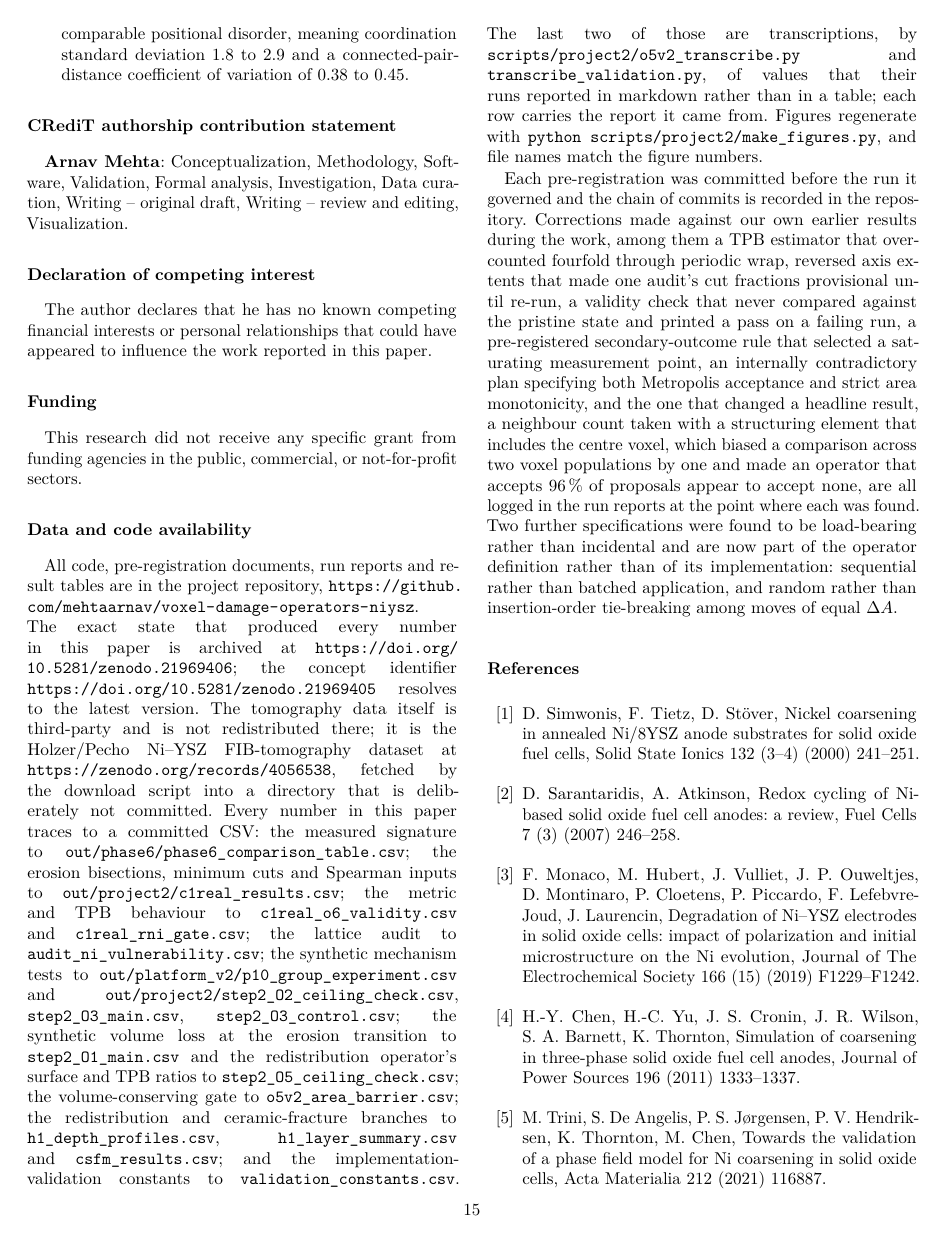
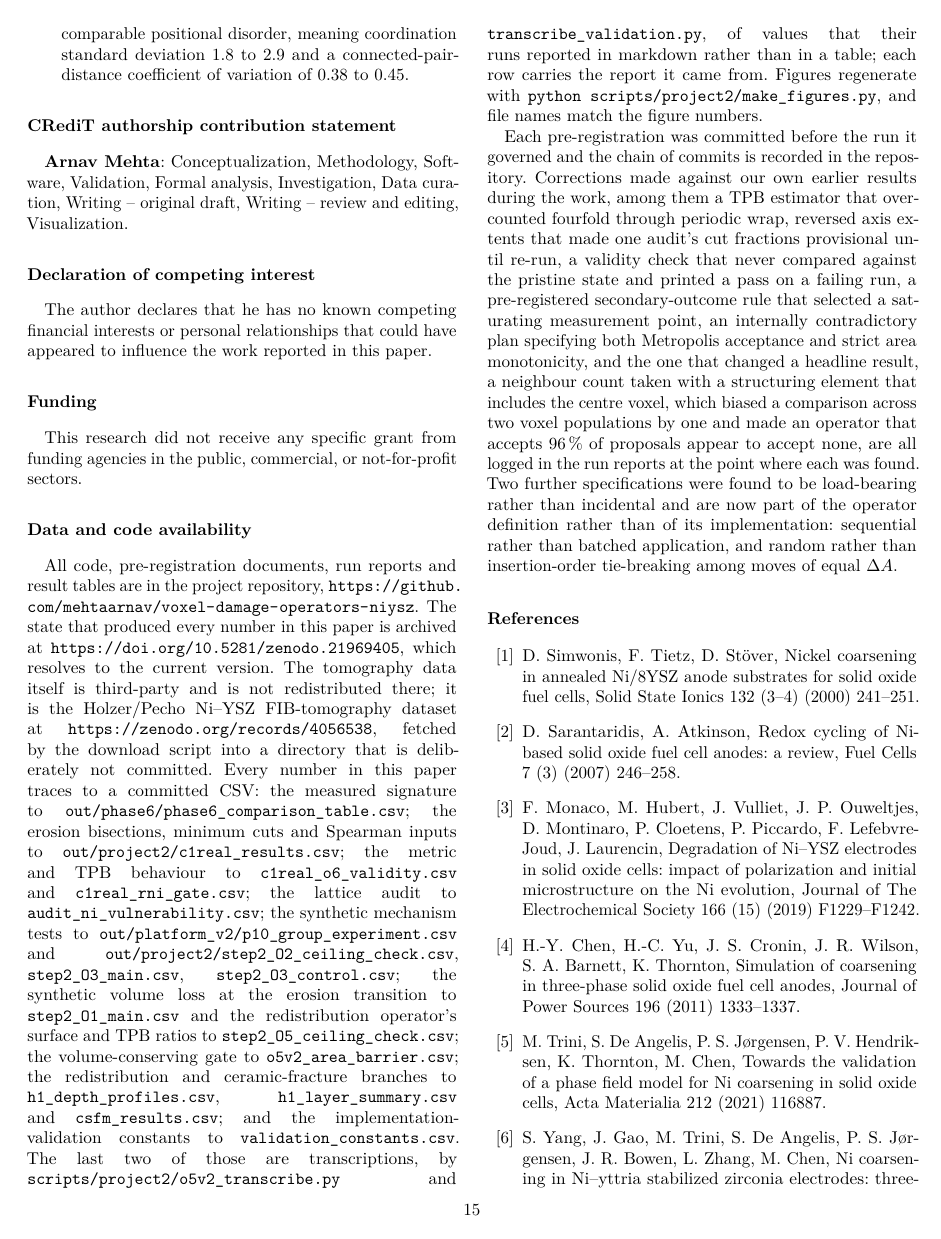
Before and after one commit to mehtaarnav/voxel-damage-operators-niysz, a LaTeX paper (out/writeup/arxiv/manuscript.tex): page 15 of 16. Compiled offline with pdfLaTeX.

Commit message:
Cite the concept DOI, which resolves to the current version

```diff
--- a/out/writeup/arxiv/manuscript.tex
+++ b/out/writeup/arxiv/manuscript.tex
@@ -1373,9 +1373,9 @@ public, commercial, or not-for-profit sectors.
 \begingroup\sloppy
 All code, pre-registration documents, run reports and result tables are in the
 project repository, \url{https://github.com/mehtaarnav/voxel-damage-operators-niysz}.
-The exact state that produced every number in this paper is archived at
-\url{https://doi.org/10.5281/zenodo.21969406}; the concept identifier
-\url{https://doi.org/10.5281/zenodo.21969405} resolves to the latest version.
+The state that produced every number in this paper is archived at
+\url{https://doi.org/10.5281/zenodo.21969405}, which resolves to the current
+version.
 The tomography data itself is third-party and is not redistributed there; it is
 the Holzer/Pecho Ni--YSZ FIB-tomography dataset at
 \url{https://zenodo.org/records/4056538}, fetched by the download script into a
```
Also changed, not shown: out/writeup/manuscript.tex (+3 -3 lines), README.md, out/writeup/manuscript.pdf, 2 other files.
